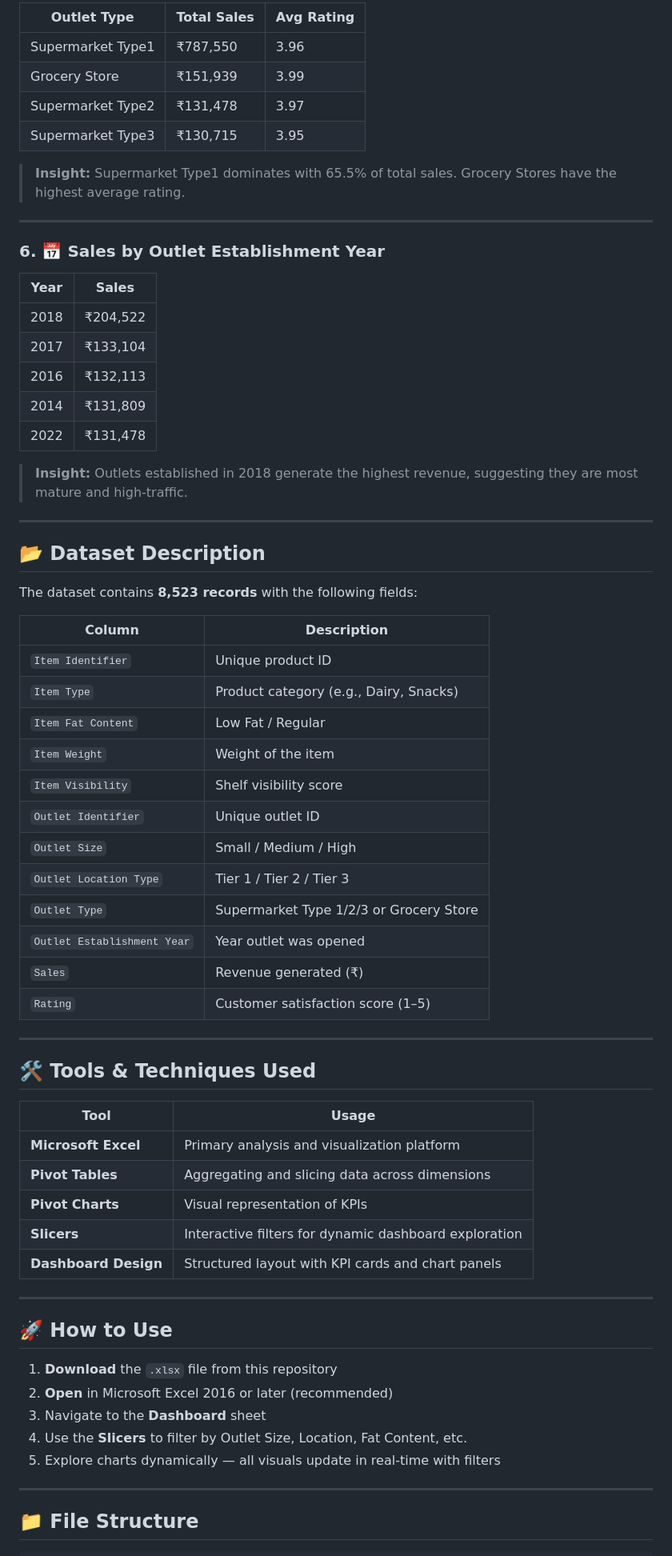
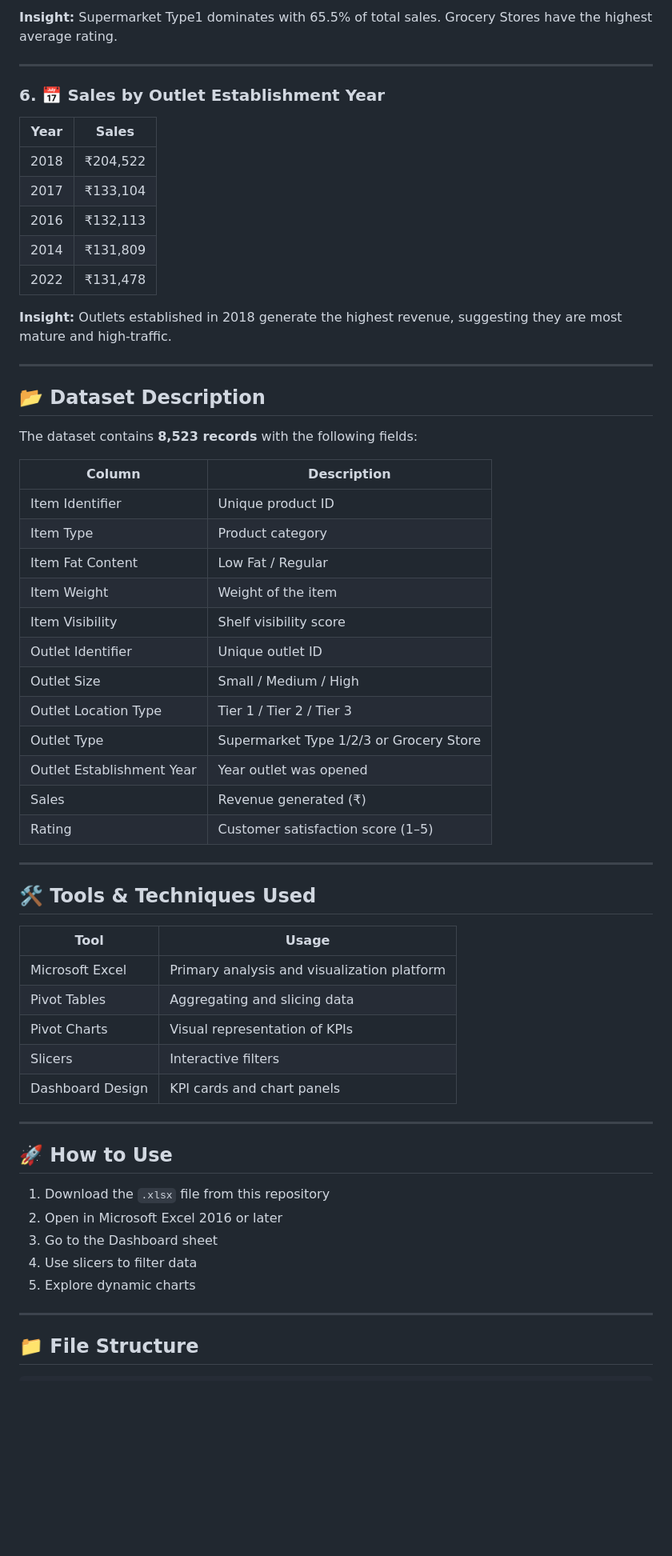
Before and after one commit to codecsuman/Blinkit-Analysis, a Markdown page: Readme.md, the part around one of its changes. Shown at 80% size. GitHub-like rendering; blank space fills up the shorter version.

```diff
--- a/Readme.md
+++ b/Readme.md
@@ -86,26 +88,18 @@ This project performs a comprehensive analysis of Blinkit's grocery sales datase
 
-| Outlet Type       | Total Sales | Avg Rating |
-| ----------------- | ----------- | ---------- |
-| Supermarket Type1 | ₹787,550    | 3.96       |
-| Grocery Store     | ₹151,939    | 3.99       |
-| Supermarket Type2 | ₹131,478    | 3.97       |
-| Supermarket Type3 | ₹130,715    | 3.95       |
-
-> **Insight:** Supermarket Type1 dominates with 65.5% of total sales. Grocery Stores have the highest average rating.
+**Insight:** Supermarket Type1 dominates with 65.5% of total sales. Grocery Stores have the highest average rating.
 
 ---
 
 ### 6. 📅 Sales by Outlet Establishment Year
-
-| Year | Sales    |
-| ---- | -------- |
+| Year | Sales |
+|------|-------|
 | 2018 | ₹204,522 |
 | 2017 | ₹133,104 |
 | 2016 | ₹132,113 |
 | 2014 | ₹131,809 |
 | 2022 | ₹131,478 |
 
-> **Insight:** Outlets established in 2018 generate the highest revenue, suggesting they are most mature and high-traffic.
+**Insight:** Outlets established in 2018 generate the highest revenue, suggesting they are most mature and high-traffic.
 
 ---
 
@@ -113,42 +107,42 @@ This project performs a comprehensive analysis of Blinkit's grocery sales datase
 
 The dataset contains **8,523 records** with the following fields:
 
-| Column                      | Description                             |
-| --------------------------- | --------------------------------------- |
-| `Item Identifier`           | Unique product ID                       |
-| `Item Type`                 | Product category (e.g., Dairy, Snacks)  |
-| `Item Fat Content`          | Low Fat / Regular                       |
-| `Item Weight`               | Weight of the item                      |
-| `Item Visibility`           | Shelf visibility score                  |
-| `Outlet Identifier`         | Unique outlet ID                        |
-| `Outlet Size`               | Small / Medium / High                   |
-| `Outlet Location Type`      | Tier 1 / Tier 2 / Tier 3                |
-| `Outlet Type`               | Supermarket Type 1/2/3 or Grocery Store |
-| `Outlet Establishment Year` | Year outlet was opened                  |
-| `Sales`                     | Revenue generated (₹)                   |
-| `Rating`                    | Customer satisfaction score (1–5)       |
+| Column | Description |
+|--------|-------------|
+| Item Identifier | Unique product ID |
+| Item Type | Product category |
+| Item Fat Content | Low Fat / Regular |
+| Item Weight | Weight of the item |
+| Item Visibility | Shelf visibility score |
+| Outlet Identifier | Unique outlet ID |
+| Outlet Size | Small / Medium / High |
+| Outlet Location Type | Tier 1 / Tier 2 / Tier 3 |
+| Outlet Type | Supermarket Type 1/2/3 or Grocery Store |
+| Outlet Establishment Year | Year outlet was opened |
+| Sales | Revenue generated (₹) |
+| Rating | Customer satisfaction score (1–5) |
 
 ---
 
 ## 🛠️ Tools & Techniques Used
 
-| Tool                 | Usage                                                 |
-| -------------------- | ----------------------------------------------------- |
-| **Microsoft Excel**  | Primary analysis and visualization platform           |
-| **Pivot Tables**     | Aggregating and slicing data across dimensions        |
-| **Pivot Charts**     | Visual representation of KPIs                         |
-| **Slicers**          | Interactive filters for dynamic dashboard exploration |
-| **Dashboard Design** | Structured layout with KPI cards and chart panels     |
+| Tool | Usage |
+|------|-------|
+| Microsoft Excel | Primary analysis and visualization platform |
+| Pivot Tables | Aggregating and slicing data |
+| Pivot Charts | Visual representation of KPIs |
+| Slicers | Interactive filters |
+| Dashboard Design | KPI cards and chart panels |
 
 ---
 
 ## 🚀 How to Use
 
-1. **Download** the `.xlsx` file from this repository
-2. **Open** in Microsoft Excel 2016 or later (recommended)
-3. Navigate to the **Dashboard** sheet
-4. Use the **Slicers** to filter by Outlet Size, Location, Fat Content, etc.
-5. Explore charts dynamically — all visuals update in real-time with filters
+1. Download the `.xlsx` file from this repository
+2. Open in Microsoft Excel 2016 or later
+3. Go to the Dashboard sheet
+4. Use slicers to filter data
+5. Explore dynamic charts
 
 ---
 
```
Also changed, not shown: other parts of Readme.md (+49 -53 lines).
